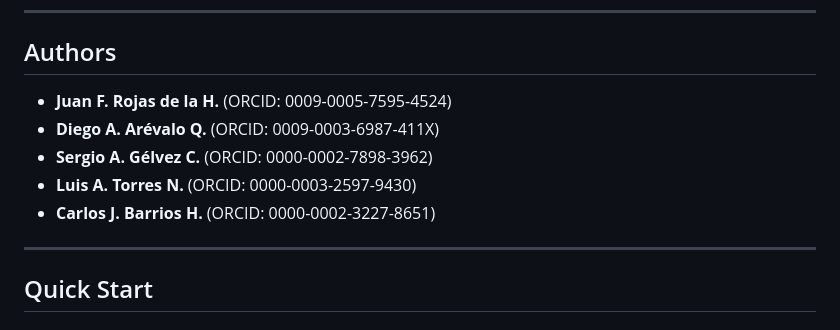
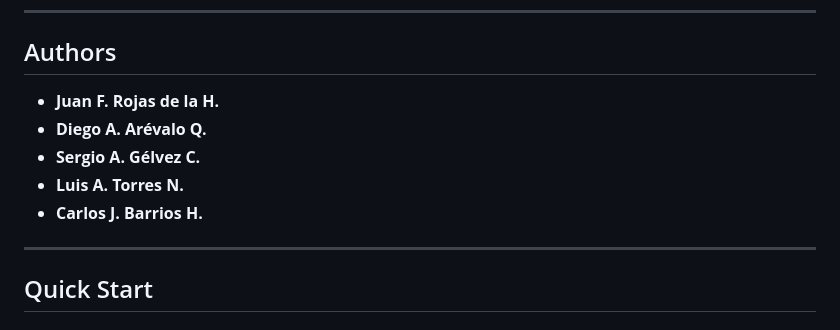
Before and after one commit to SC3UIS/Bayesian_Auto-Tuning_for_Performance_Portability, a Markdown page: README.md, the part around the change. Drawn GitHub-style.

```diff
--- a/README.md
+++ b/README.md
@@ -15,11 +15,11 @@ This repository contains the implementation and experimental pipeline for compar
 
 ## Authors
 
-- **Juan F. Rojas de la H.** (ORCID: 0009-0005-7595-4524)
-- **Diego A. Arévalo Q.** (ORCID: 0009-0003-6987-411X)
-- **Sergio A. Gélvez C.** (ORCID: 0000-0002-7898-3962)
-- **Luis A. Torres N.** (ORCID: 0000-0003-2597-9430)
-- **Carlos J. Barrios H.** (ORCID: 0000-0002-3227-8651)
+- **Juan F. Rojas de la H.**
+- **Diego A. Arévalo Q.**
+- **Sergio A. Gélvez C.**
+- **Luis A. Torres N.**
+- **Carlos J. Barrios H.**
 ---
 
 ## Quick Start
```
